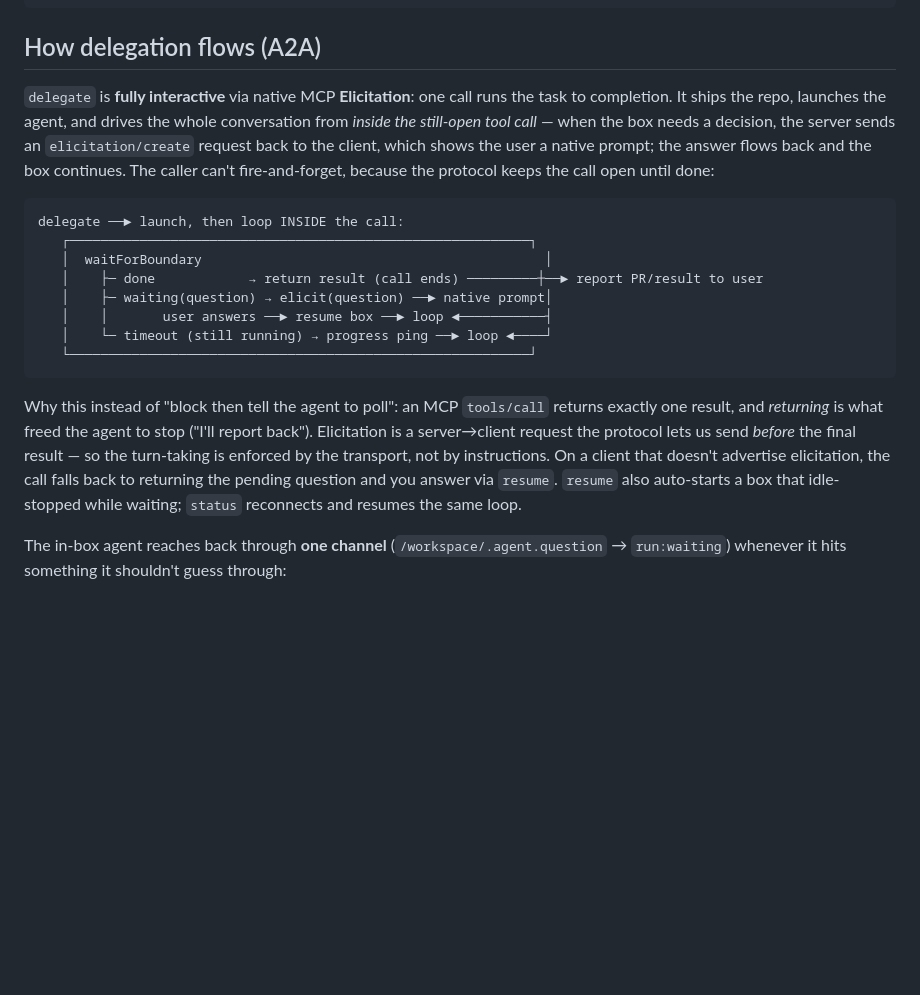
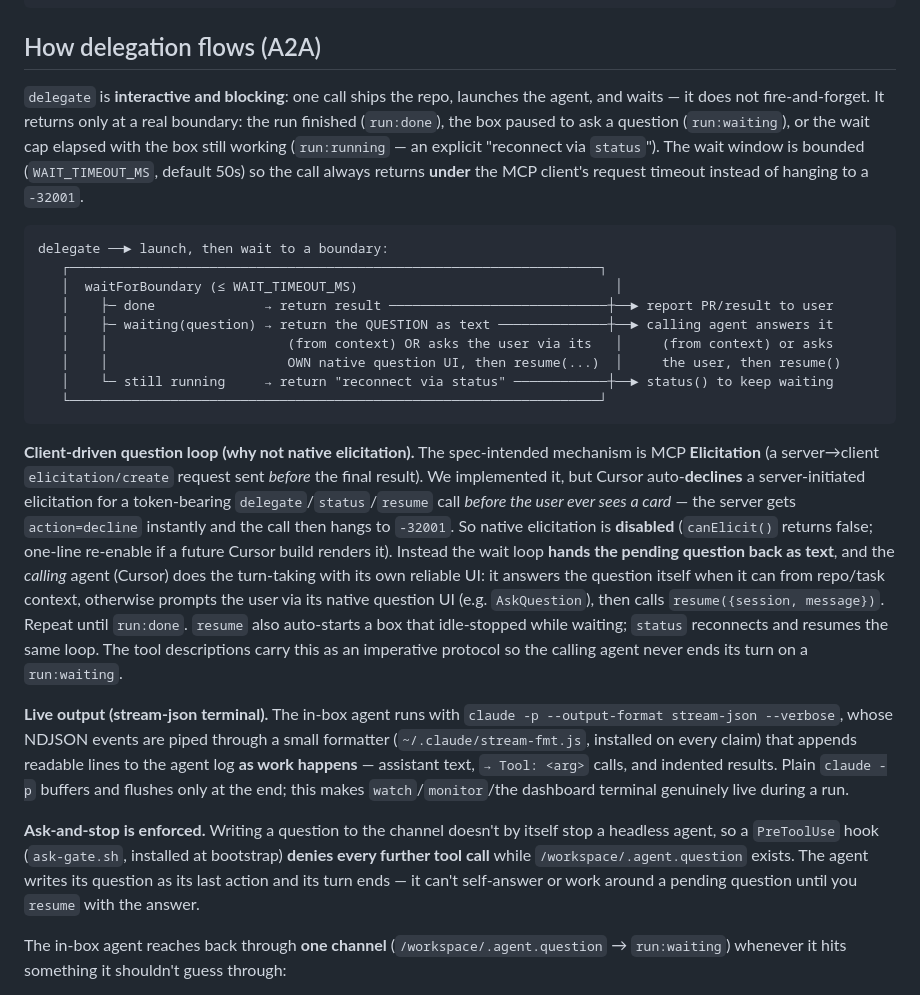
Before and after one commit to HatriGt/agent-sandbox, a Markdown page: README.md, the part around the change. Drawn GitHub-style; blank space fills up the shorter version.

Commit message:
docs: client-driven question loop + live stream-json terminal
README A2A section rewritten: native elicitation is disabled (Cursor auto-declines
it), so the wait loop returns the question as text and the calling agent answers
from context or asks the user via its own UI, then resumes. Documents the bounded
wait window, live stream-json terminal output, and the PreToolUse ask-and-stop hook.

````diff
--- a/README.md
+++ b/README.md
@@ -99,29 +99,50 @@ resume({
 
 ## How delegation flows (A2A)
 
-`delegate` is **fully interactive** via native MCP **Elicitation**: one call runs the task to
-completion. It ships the repo, launches the agent, and drives the whole conversation from *inside the
-still-open tool call* — when the box needs a decision, the server sends an `elicitation/create`
-request back to the client, which shows the user a native prompt; the answer flows back and the box
-continues. The caller can't fire-and-forget, because the protocol keeps the call open until done:
+`delegate` is **interactive and blocking**: one call ships the repo, launches the agent, and waits —
+it does not fire-and-forget. It returns only at a real boundary: the run finished (`run:done`), the
+box paused to ask a question (`run:waiting`), or the wait cap elapsed with the box still working
+(`run:running` — an explicit "reconnect via `status`"). The wait window is bounded (`WAIT_TIMEOUT_MS`,
+default 50s) so the call always returns **under** the MCP client's request timeout instead of hanging
+to a `-32001`.
 
 ```
-delegate ──► launch, then loop INSIDE the call:
-   ┌───────────────────────────────────────────────────────────┐
-   │  waitForBoundary                                            │
-   │    ├─ done            → return result (call ends) ─────────┼──► report PR/result to user
-   │    ├─ waiting(question) → elicit(question) ──► native prompt│
-   │    │       user answers ──► resume box ──► loop ◄───────────┤
-   │    └─ timeout (still running) → progress ping ──► loop ◄────┘
-   └───────────────────────────────────────────────────────────┘
+delegate ──► launch, then wait to a boundary:
+   ┌────────────────────────────────────────────────────────────────────┐
+   │  waitForBoundary (≤ WAIT_TIMEOUT_MS)                                 │
+   │    ├─ done              → return result ────────────────────────────┼──► report PR/result to user
+   │    ├─ waiting(question) → return the QUESTION as text ──────────────┼──► calling agent answers it
+   │    │                       (from context) OR asks the user via its   │     (from context) or asks
+   │    │                       OWN native question UI, then resume(...)  │     the user, then resume()
+   │    └─ still running     → return "reconnect via status" ────────────┼──► status() to keep waiting
+   └────────────────────────────────────────────────────────────────────┘
 ```
 
-Why this instead of "block then tell the agent to poll": an MCP `tools/call` returns exactly one
-result, and *returning* is what freed the agent to stop ("I'll report back"). Elicitation is a
-server→client request the protocol lets us send *before* the final result — so the turn-taking is
-enforced by the transport, not by instructions. On a client that doesn't advertise elicitation, the
-call falls back to returning the pending question and you answer via `resume`. `resume` also
-auto-starts a box that idle-stopped while waiting; `status` reconnects and resumes the same loop.
+**Client-driven question loop (why not native elicitation).** The spec-intended mechanism is MCP
+**Elicitation** (a server→client `elicitation/create` request sent *before* the final result). We
+implemented it, but Cursor auto-**declines** a server-initiated elicitation for a token-bearing
+`delegate`/`status`/`resume` call *before the user ever sees a card* — the server gets
+`action=decline` instantly and the call then hangs to `-32001`. So native elicitation is **disabled**
+(`canElicit()` returns false; one-line re-enable if a future Cursor build renders it). Instead the
+wait loop **hands the pending question back as text**, and the *calling* agent (Cursor) does the
+turn-taking with its own reliable UI: it answers the question itself when it can from repo/task
+context, otherwise prompts the user via its native question UI (e.g. `AskQuestion`), then calls
+`resume({session, message})`. Repeat until `run:done`. `resume` also auto-starts a box that
+idle-stopped while waiting; `status` reconnects and resumes the same loop. The tool descriptions
+carry this as an imperative protocol so the calling agent never ends its turn on a `run:waiting`.
+
+**Live output (stream-json terminal).** The in-box agent runs with
+`claude -p --output-format stream-json --verbose`, whose NDJSON events are piped through a small
+formatter (`~/.claude/stream-fmt.js`, installed on every claim) that appends readable lines to the
+agent log **as work happens** — assistant text, `→ Tool: <arg>` calls, and indented results. Plain
+`claude -p` buffers and flushes only at the end; this makes `watch`/`monitor`/the dashboard terminal
+genuinely live during a run.
+
+**Ask-and-stop is enforced.** Writing a question to the channel doesn't by itself stop a headless
+agent, so a `PreToolUse` hook (`ask-gate.sh`, installed at bootstrap) **denies every further tool
+call** while `/workspace/.agent.question` exists. The agent writes its question as its last action and
+its turn ends — it can't self-answer or work around a pending question until you `resume` with the
+answer.
 
 The in-box agent reaches back through **one channel** (`/workspace/.agent.question` → `run:waiting`)
 whenever it hits something it shouldn't guess through:
````
